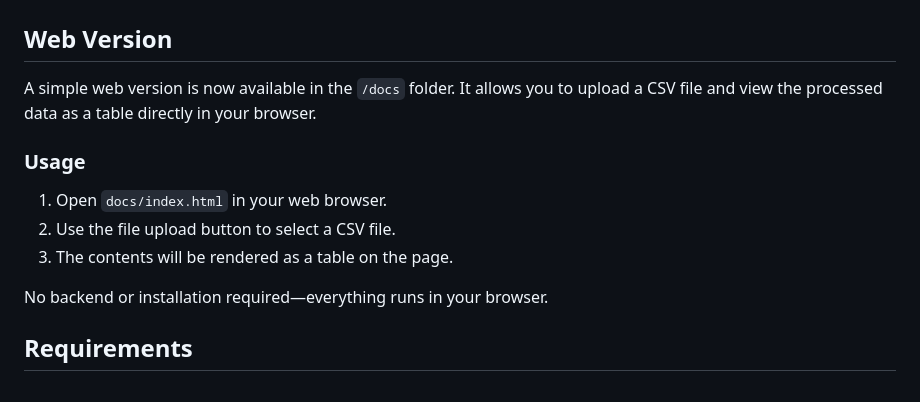
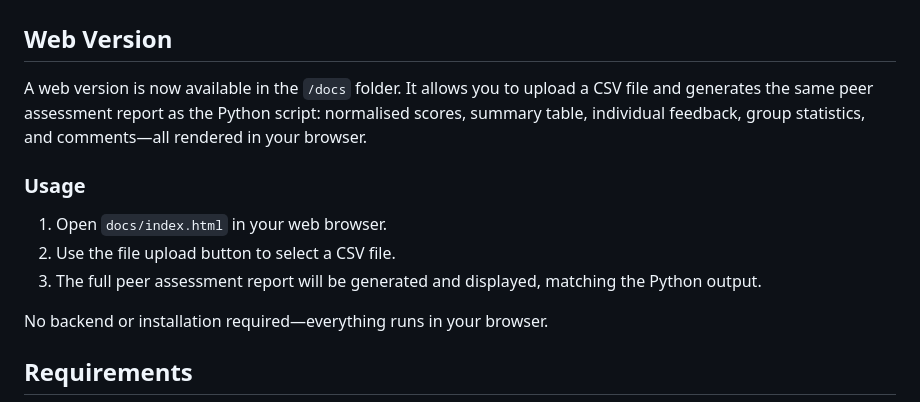
Before and after one commit to drdukegledhill/PeerAssessmentforTeamProjects, a Markdown page: README.md, the part around the change. Rendered like a GitHub page.

Commit message:
Update README: web version now matches Python report output

```diff
--- a/README.md
+++ b/README.md
@@ -16,13 +16,14 @@ The tool automatically detects students and adapts to any group size, excluding
 
 ## Web Version
 
-A simple web version is now available in the `/docs` folder. It allows you to upload a CSV file and view the processed data as a table directly in your browser.
+
+A web version is now available in the `/docs` folder. It allows you to upload a CSV file and generates the same peer assessment report as the Python script: normalised scores, summary table, individual feedback, group statistics, and comments—all rendered in your browser.
 
 ### Usage
 
 1. Open `docs/index.html` in your web browser.
 2. Use the file upload button to select a CSV file.
-3. The contents will be rendered as a table on the page.
+3. The full peer assessment report will be generated and displayed, matching the Python output.
 
 No backend or installation required—everything runs in your browser.
 
```
